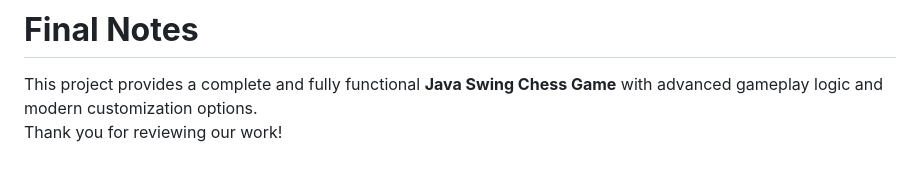
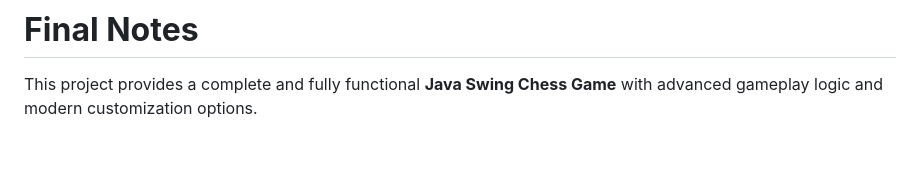
Before and after one commit to theok3462/DreamTeam, a Markdown page: README.md, the part around the change. GitHub-like rendering.

```diff
--- a/README.md
+++ b/README.md
@@ -200,4 +200,3 @@ src/
 # **Final Notes**
 
 This project provides a complete and fully functional **Java Swing Chess Game** with advanced gameplay logic and modern customization options.
-Thank you for reviewing our work!
```
